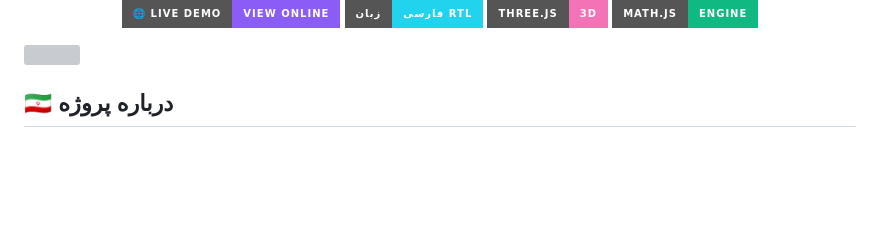
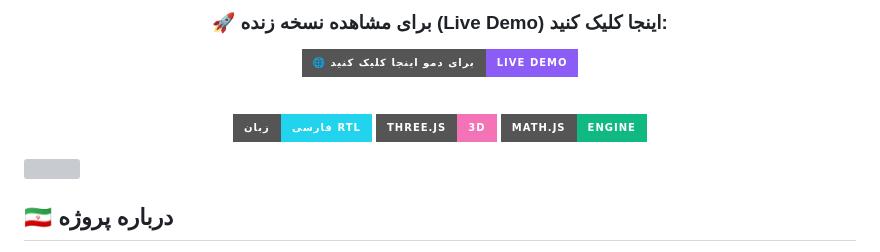
Before and after one commit to 3INA3/stats-probability-3d, a Markdown page: README.md, the part around one of its changes. Drawn GitHub-style; badges without logos; blank space fills up the shorter version; grey boxes are pictures that could not be loaded.

```diff
--- a/README.md
+++ b/README.md
@@ -17,5 +17,10 @@
 
-[![Live Demo](https://img.shields.io/badge/🌐_Live_Demo-View_Online-8b5cf6?style=for-the-badge)](https://3ina3.github.io/stats-probability-3d/)
+### 🚀 برای مشاهده نسخه زنده (Live Demo) اینجا کلیک کنید:
+
+[![برای دمو اینجا کلیک کنید](https://img.shields.io/badge/🌐_برای_دمو_اینجا_کلیک_کنید-Live_Demo-8b5cf6?style=for-the-badge&logo=github)](https://3ina3.github.io/stats-probability-3d/)
+
+<br>
+
 [![Language](https://img.shields.io/badge/زبان-فارسی_RTL-22d3ee?style=for-the-badge)](#)
 [![Three.js](https://img.shields.io/badge/Three.js-3D-f472b6?style=for-the-badge)](#)
 [![Math.js](https://img.shields.io/badge/Math.js-Engine-10b981?style=for-the-badge)](#)
```
Also changed, not shown: other parts of README.md (+1 -1 lines).
